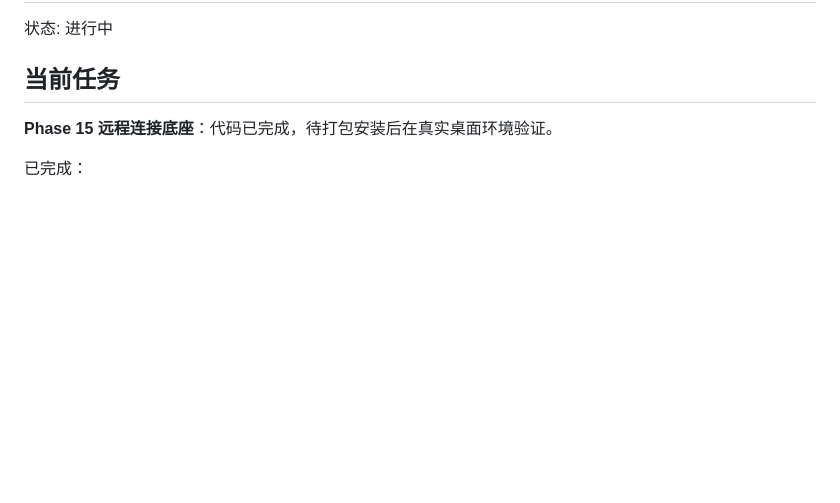
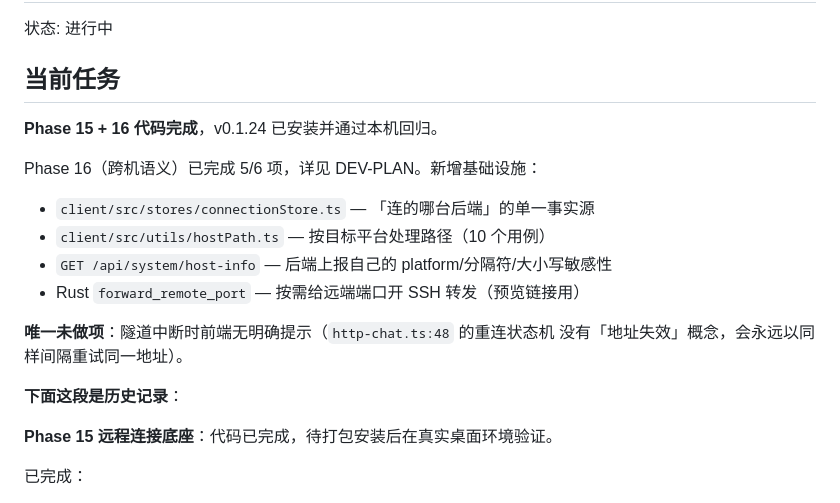
Before and after one commit to LYGOLANG/fufan-cc-flow, a Markdown page: HANDOFF.md, the part around the change. Drawn GitHub-style; blank space fills up the shorter version.

```diff
--- a/HANDOFF.md
+++ b/HANDOFF.md
@@ -3,6 +3,19 @@
 状态: 进行中
 
 ## 当前任务
+
+**Phase 15 + 16 代码完成**，v0.1.24 已安装并通过本机回归。
+
+Phase 16（跨机语义）已完成 5/6 项，详见 DEV-PLAN。新增基础设施：
+- `client/src/stores/connectionStore.ts` — 「连的哪台后端」的单一事实源
+- `client/src/utils/hostPath.ts` — 按目标平台处理路径（10 个用例）
+- `GET /api/system/host-info` — 后端上报自己的 platform/分隔符/大小写敏感性
+- Rust `forward_remote_port` — 按需给远端端口开 SSH 转发（预览链接用）
+
+**唯一未做项**：隧道中断时前端无明确提示（`http-chat.ts:48` 的重连状态机
+没有「地址失效」概念，会永远以同样间隔重试同一地址）。
+
+**下面这段是历史记录**：
 
 **Phase 15 远程连接底座**：代码已完成，待打包安装后在真实桌面环境验证。
 
```
Also changed, not shown: DEV-PLAN.md (+18 -5 lines).
